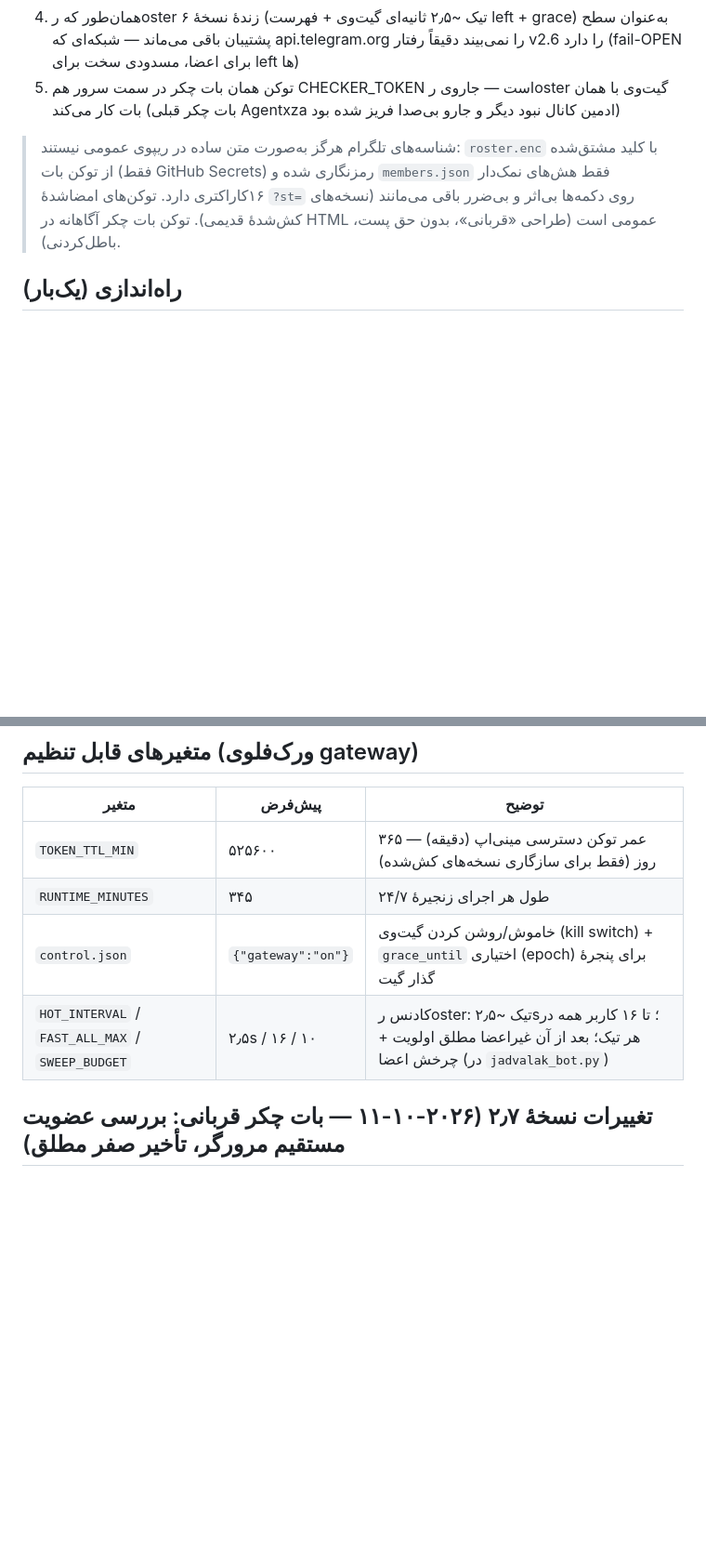
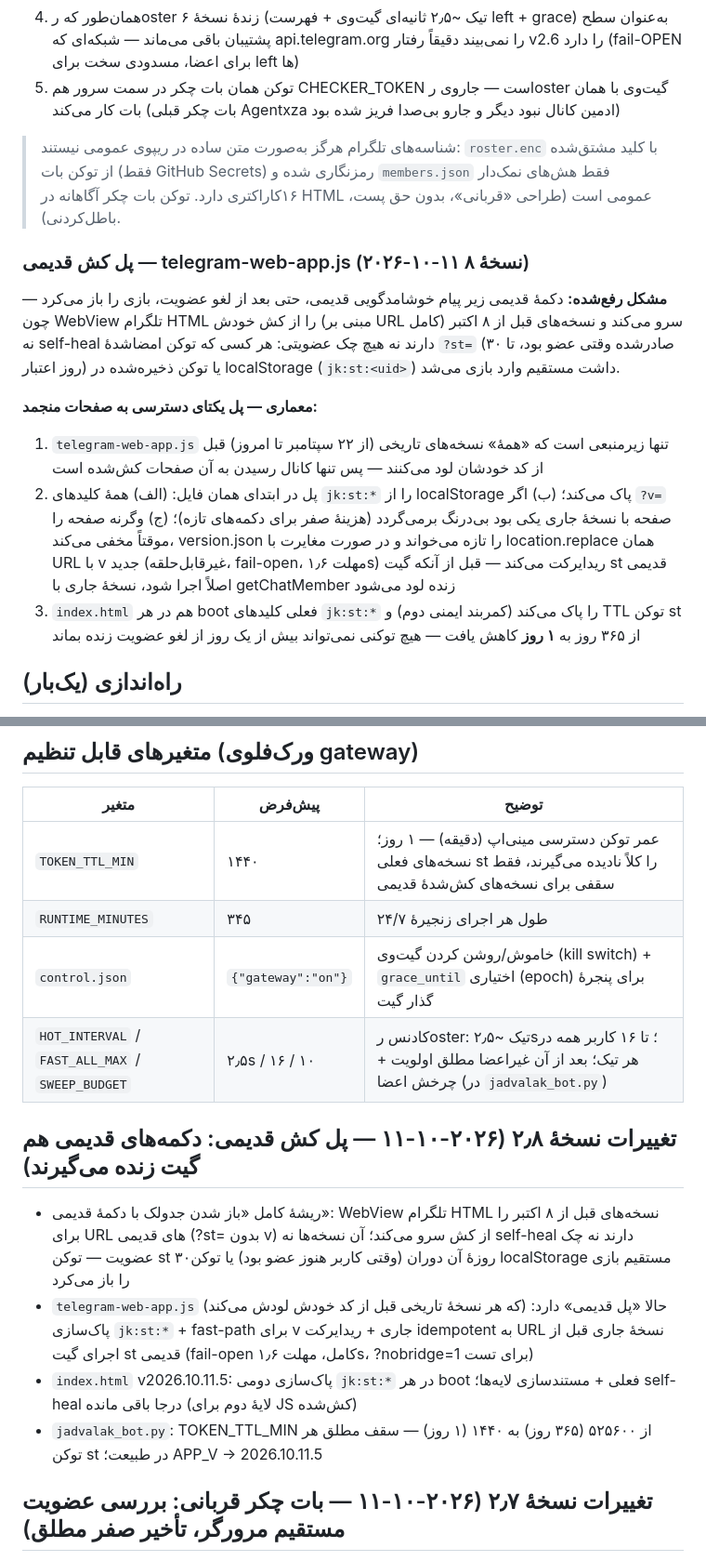
Before and after one commit to prauofi21-svg/jadvalak, a Markdown page: README.md, 2 parts joined by grey strips. Shown at 93% size. Rendered like a GitHub page; blank space fills up the shorter version.

Commit message:
feat: membership gate v2.8 — legacy cache bridge; every old welcome-message button now lands on the live gate: telegram-web-app.js (loaded by EVERY build since 2026-09-22 before its own code) purges the legacy jk:st: localStorage tokens and redirects WebView-cached pre-Oct-08 pages (?st= with no v) to the current versioned URL BEFORE their client-side st-token gate can admit a channel-leaver (fail-open, idempotent, zero-cost fast path for fresh buttons); st-token TTL bounded 365d -> 1d (bot default AND the gateway.yml env override); index.html adds a second jk:st: purge layer; v2026.10.11.5 (README.md)

```diff
--- a/README.md
+++ b/README.md
@@ -58,7 +58,17 @@
 4. همان‌طور که رoster زندهٔ نسخهٔ ۶ (تیک ~۲٫۵ ثانیه‌ای گیت‌وی + فهرست left + grace) به‌عنوان سطح پشتیبان باقی می‌ماند — شبکه‌ای که api.telegram.org را نمی‌بیند دقیقاً رفتار v2.6 را دارد (fail-OPEN برای اعضا، مسدودی سخت برای left ها)
 5. توکن همان بات چکر در سمت سرور هم CHECKER_TOKEN است — جاروی رoster گیت‌وی با همان بات کار می‌کند (بات چکر قبلی Agentxza ادمین کانال نبود دیگر و جارو بی‌صدا فریز شده بود)
 
-> شناسه‌های تلگرام هرگز به‌صورت متن ساده در ریپوی عمومی نیستند: `roster.enc` با کلید مشتق‌شده از توکن بات (فقط GitHub Secrets) رمزنگاری شده و `members.json` فقط هش‌های نمک‌دار ۱۶کاراکتری دارد. توکن‌های امضاشدهٔ `?st=` روی دکمه‌ها بی‌اثر و بی‌ضرر باقی می‌مانند (نسخه‌های کش‌شدهٔ قدیمی). توکن بات چکر آگاهانه در HTML عمومی است (طراحی «قربانی»، بدون حق پست، باطل‌کردنی).
+> شناسه‌های تلگرام هرگز به‌صورت متن ساده در ریپوی عمومی نیستند: `roster.enc` با کلید مشتق‌شده از توکن بات (فقط GitHub Secrets) رمزنگاری شده و `members.json` فقط هش‌های نمک‌دار ۱۶کاراکتری دارد. توکن بات چکر آگاهانه در HTML عمومی است (طراحی «قربانی»، بدون حق پست، باطل‌کردنی).
+
+### پل کش قدیمی — telegram-web-app.js (۲۰۲۶-۱۰-۱۱ نسخهٔ ۸)
+
+**مشکل رفع‌شده:** دکمهٔ قدیمی زیر پیام خوشامدگویی قدیمی، حتی بعد از لغو عضویت، بازی را باز می‌کرد — چون WebView تلگرام HTML را از کش خودش (مبنی بر URL کامل) سرو می‌کند و نسخه‌های قبل از ۸ اکتبر نه self-heal دارند نه هیچ چک عضویتی: هر کسی که توکن امضاشدهٔ `?st=` (صادرشده وقتی عضو بود، تا ۳۰ روز اعتبار) یا توکن ذخیره‌شده در localStorage (`jk:st:<uid>`) داشت مستقیم وارد بازی می‌شد.
+
+**معماری — پل یکتای دسترسی به صفحات منجمد:**
+
+1. `telegram-web-app.js` تنها زیرمنبعی است که «همهٔ» نسخه‌های تاریخی (از ۲۲ سپتامبر تا امروز) قبل از کد خودشان لود می‌کنند — پس تنها کانال رسیدن به آن صفحات کش‌شده است
+2. پل در ابتدای همان فایل: (الف) همهٔ کلیدهای `jk:st:*` را از localStorage پاک می‌کند؛ (ب) اگر `?v=` صفحه با نسخهٔ جاری یکی بود بی‌درنگ برمی‌گردد (هزینهٔ صفر برای دکمه‌های تازه)؛ (ج) وگرنه صفحه را موقتاً مخفی می‌کند، version.json را تازه می‌خواند و در صورت مغایرت با location.replace همان URL با v جدید (غیرقابل‌حلقه، fail-open، مهلت ۱٫۶s) ریدایرکت می‌کند — قبل از آنکه گیت st قدیمی اصلاً اجرا شود، نسخهٔ جاری با getChatMember زنده لود می‌شود
+3. `index.html` هم در هر boot فعلی کلیدهای `jk:st:*` را پاک می‌کند (کمربند ایمنی دوم) و TTL توکن st از ۳۶۵ روز به **۱ روز** کاهش یافت — هیچ توکنی نمی‌تواند بیش از یک روز از لغو عضویت زنده بماند
 
 ## راه‌اندازی (یک‌بار)
 
@@ -84,10 +94,17 @@ python3 generate_puzzles.py --selftest --date ...  # خط تولید آفلای
 
 | متغیر | پیش‌فرض | توضیح |
 |---|---|---|
-| `TOKEN_TTL_MIN` | ۵۲۵۶۰۰ | عمر توکن دسترسی مینی‌اپ (دقیقه) — ۳۶۵ روز (فقط برای سازگاری نسخه‌های کش‌شده) |
+| `TOKEN_TTL_MIN` | ۱۴۴۰ | عمر توکن دسترسی مینی‌اپ (دقیقه) — ۱ روز؛ نسخه‌های فعلی st را کلاً نادیده می‌گیرند، فقط سقفی برای نسخه‌های کش‌شدهٔ قدیمی |
 | `RUNTIME_MINUTES` | ۳۴۵ | طول هر اجرای زنجیرهٔ ۲۴/۷ |
 | `control.json` | `{"gateway":"on"}` | خاموش/روشن کردن گیت‌وی (kill switch) + `grace_until` اختیاری (epoch) برای پنجرهٔ گذار گیت |
 | `HOT_INTERVAL` / `FAST_ALL_MAX` / `SWEEP_BUDGET` | ۲٫۵s / ۱۶ / ۱۰ | کادنس رoster: تیک ~۲٫۵s؛ تا ۱۶ کاربر همه در هر تیک؛ بعد از آن غیراعضا مطلق اولویت + چرخش اعضا (در `jadvalak_bot.py`) |
+
+## تغییرات نسخهٔ ۲٫۸ (۲۰۲۶-۱۰-۱۱ — پل کش قدیمی: دکمه‌های قدیمی هم گیت زنده می‌گیرند)
+
+- ریشهٔ کامل «باز شدن جدولک با دکمهٔ قدیمی»: WebView تلگرام HTML نسخه‌های قبل از ۸ اکتبر را برای URL های قدیمی (?st= بدون v) از کش سرو می‌کند؛ آن نسخه‌ها نه self-heal دارند نه چک عضویت — توکن st ۳۰روزهٔ آن دوران (وقتی کاربر هنوز عضو بود) یا توکن localStorage مستقیم بازی را باز می‌کرد
+- `telegram-web-app.js` (که هر نسخهٔ تاریخی قبل از کد خودش لودش می‌کند) حالا «پل قدیمی» دارد: پاک‌سازی `jk:st:*` + fast-path برای v جاری + ریدایرکت idempotent به URL نسخهٔ جاری قبل از اجرای گیت st قدیمی (fail-open کامل، مهلت ۱٫۶s، ?nobridge=1 برای تست)
+- `index.html` v2026.10.11.5: پاک‌سازی دومی `jk:st:*` در هر boot فعلی + مستندسازی لایه‌ها؛ self-heal درجا باقی مانده (لایهٔ دوم برای JS کش‌شده)
+- `jadvalak_bot.py`: TOKEN_TTL_MIN از ۵۲۵۶۰۰ (۳۶۵ روز) به ۱۴۴۰ (۱ روز) — سقف مطلق هر توکن st در طبیعت؛ APP_V → 2026.10.11.5
 
 ## تغییرات نسخهٔ ۲٫۷ (۲۰۲۶-۱۰-۱۱ — بات چکر قربانی: بررسی عضویت مستقیم مرورگر، تأخیر صفر مطلق)
 
```
